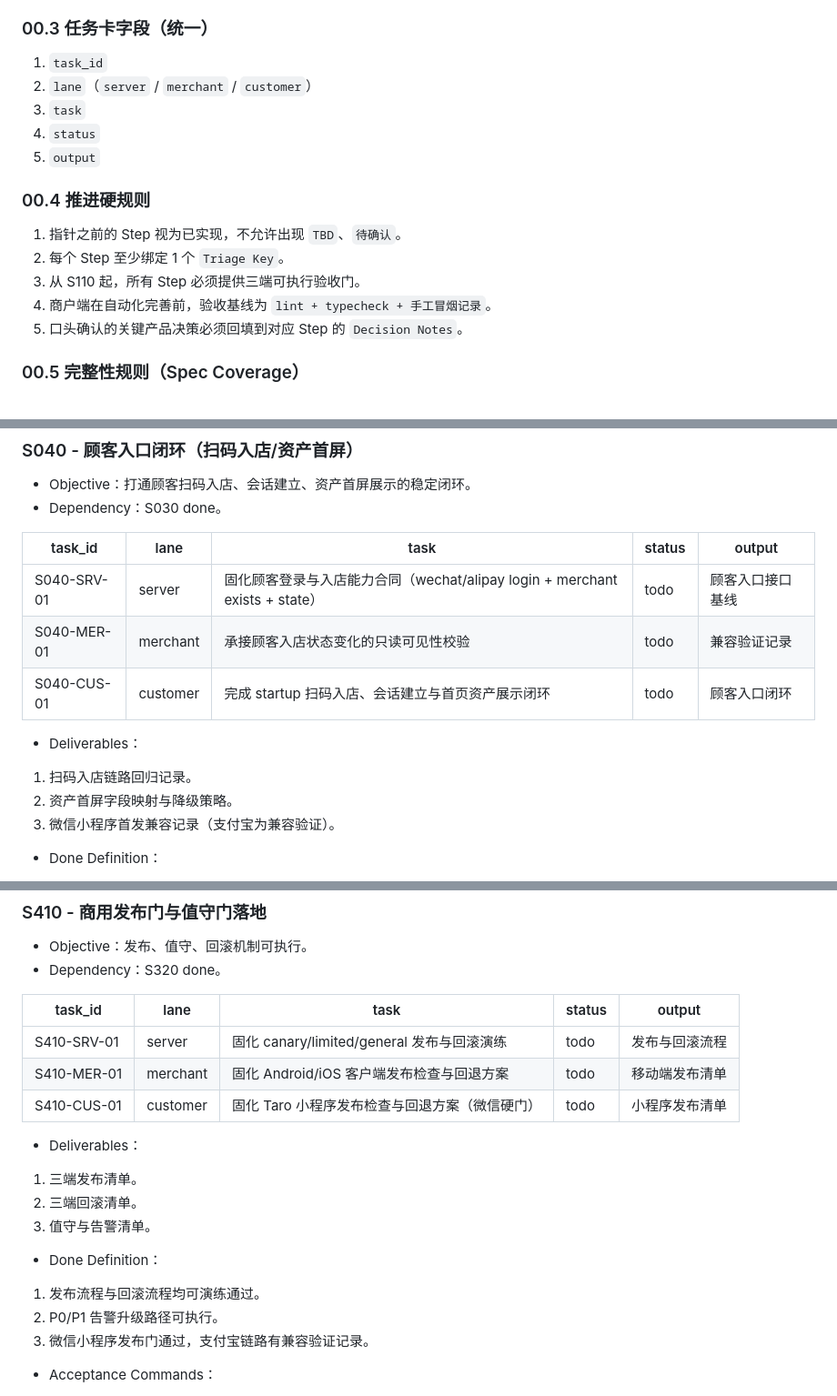
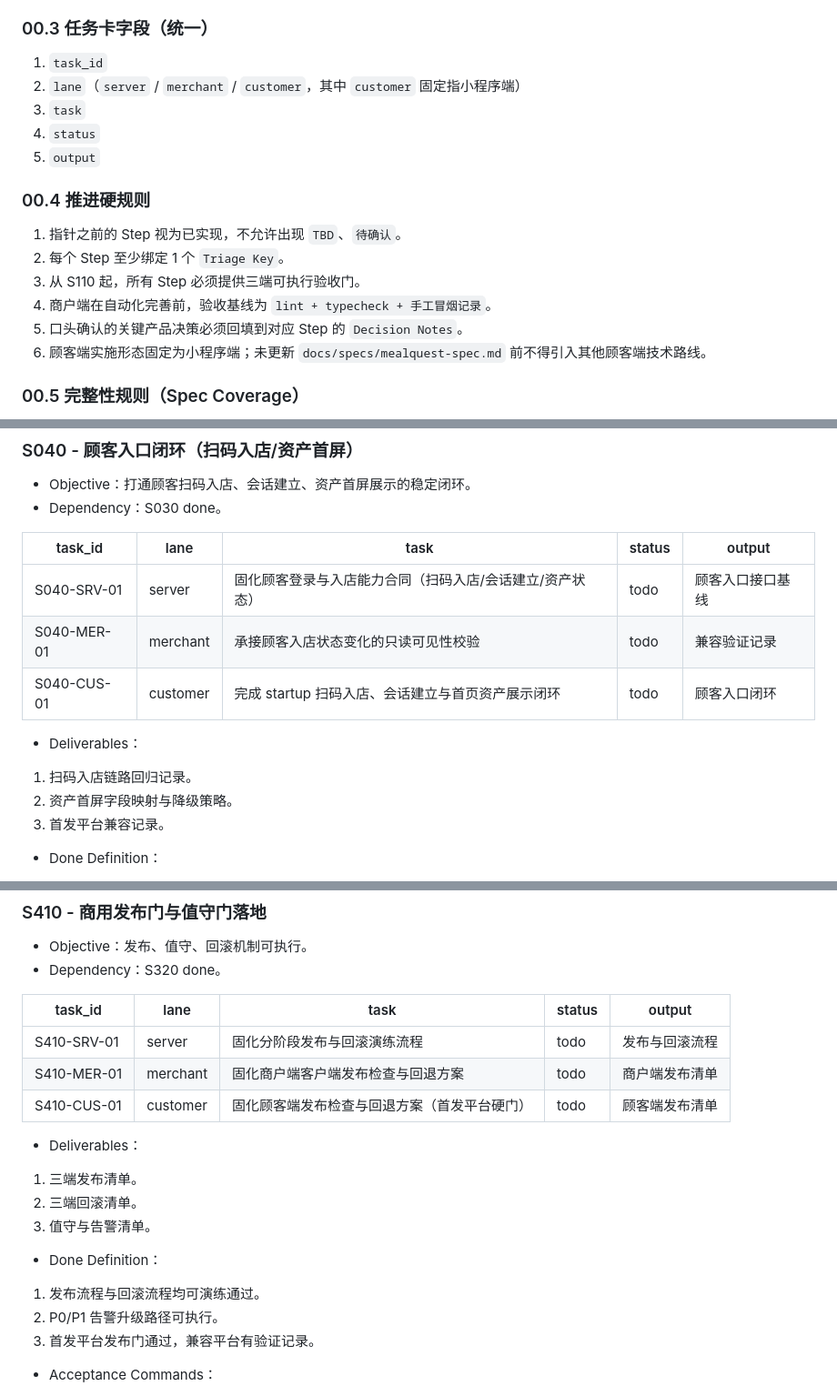
Before and after one commit to LiPlayer/MealQuest, a Markdown page: docs/roadmap.md, 3 parts joined by grey strips. Shown at 91% size. GitHub-like rendering.

```diff
--- a/docs/roadmap.md
+++ b/docs/roadmap.md
@@ -22,7 +22,7 @@
 ### 00.3 任务卡字段（统一）
 
 1. `task_id`
-2. `lane`（`server` / `merchant` / `customer`）
+2. `lane`（`server` / `merchant` / `customer`，其中 `customer` 固定指小程序端）
 3. `task`
 4. `status`
 5. `output`
@@ -34,6 +34,7 @@
 3. 从 S110 起，所有 Step 必须提供三端可执行验收门。
 4. 商户端在自动化完善前，验收基线为 `lint + typecheck + 手工冒烟记录`。
 5. 口头确认的关键产品决策必须回填到对应 Step 的 `Decision Notes`。
+6. 顾客端实施形态固定为小程序端；未更新 `docs/specs/mealquest-spec.md` 前不得引入其他顾客端技术路线。
 
 ### 00.5 完整性规则（Spec Coverage）
 
@@ -250,14 +240,14 @@
 
 | task_id | lane | task | status | output |
 | --- | --- | --- | --- | --- |
-| S040-SRV-01 | server | 固化顾客登录与入店能力合同（wechat/alipay login + merchant exists + state） | todo | 顾客入口接口基线 |
+| S040-SRV-01 | server | 固化顾客登录与入店能力合同（扫码入店/会话建立/资产状态） | todo | 顾客入口接口基线 |
 | S040-MER-01 | merchant | 承接顾客入店状态变化的只读可见性校验 | todo | 兼容验证记录 |
 | S040-CUS-01 | customer | 完成 startup 扫码入店、会话建立与首页资产展示闭环 | todo | 顾客入口闭环 |
 
 - Deliverables：
 1. 扫码入店链路回归记录。
 2. 资产首屏字段映射与降级策略。
-3. 微信小程序首发兼容记录（支付宝为兼容验证）。
+3. 首发平台兼容记录。
 
 - Done Definition：
 1. 新用户扫码可完成入店并看到资产首屏。
@@ -674,9 +664,9 @@
 
 | task_id | lane | task | status | output |
 | --- | --- | --- | --- | --- |
-| S410-SRV-01 | server | 固化 canary/limited/general 发布与回滚演练 | todo | 发布与回滚流程 |
-| S410-MER-01 | merchant | 固化 Android/iOS 客户端发布检查与回退方案 | todo | 移动端发布清单 |
-| S410-CUS-01 | customer | 固化 Taro 小程序发布检查与回退方案（微信硬门） | todo | 小程序发布清单 |
+| S410-SRV-01 | server | 固化分阶段发布与回滚演练流程 | todo | 发布与回滚流程 |
+| S410-MER-01 | merchant | 固化商户端客户端发布检查与回退方案 | todo | 商户端发布清单 |
+| S410-CUS-01 | customer | 固化顾客端发布检查与回退方案（首发平台硬门） | todo | 顾客端发布清单 |
 
 - Deliverables：
 1. 三端发布清单。
@@ -686,7 +676,7 @@
 - Done Definition：
 1. 发布流程与回滚流程均可演练通过。
 2. P0/P1 告警升级路径可执行。
-3. 微信小程序发布门通过，支付宝链路有兼容验证记录。
+3. 首发平台发布门通过，兼容平台有验证记录。
 
 - Acceptance Commands：
 1. `npm run verify`
```
Also changed, not shown: other parts of docs/roadmap.md (+14 -38 lines), docs/specs/mealquest-spec.md (+3 -1 lines).
